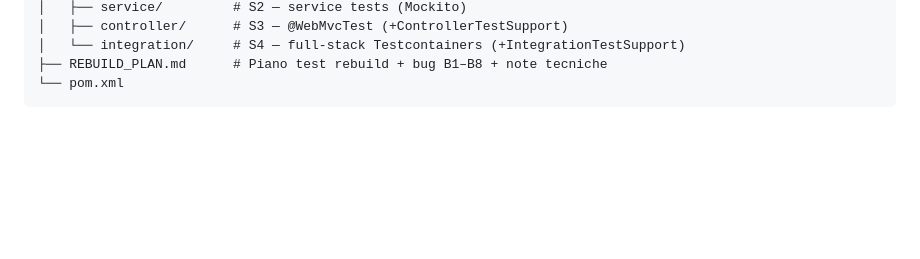
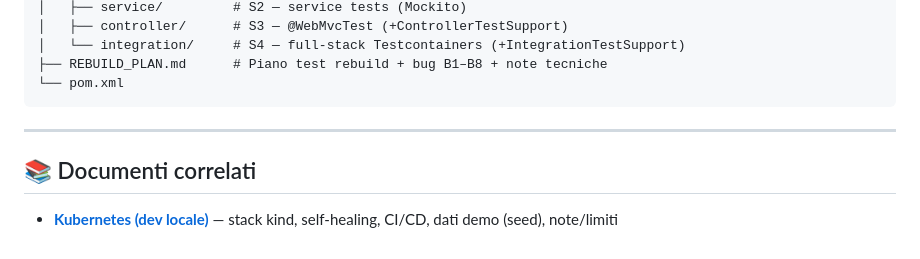
Before and after one commit to comicrocharly/E-Shop_Concept, a Markdown page: README.md, the part around the change. Drawn GitHub-style; blank space fills up the shorter version.

Commit message:
docs: link a README-K8S.md in fondo al README principale (i restano separati)

````diff
--- a/README.md
+++ b/README.md
@@ -271,3 +271,9 @@ eshop/
 ├── REBUILD_PLAN.md      # Piano test rebuild + bug B1–B8 + note tecniche
 └── pom.xml
 ```
+
+---
+
+## 📚 Documenti correlati
+
+- [**Kubernetes (dev locale)**](README-K8S.md) — stack kind, self-healing, CI/CD, dati demo (seed), note/limiti
````
